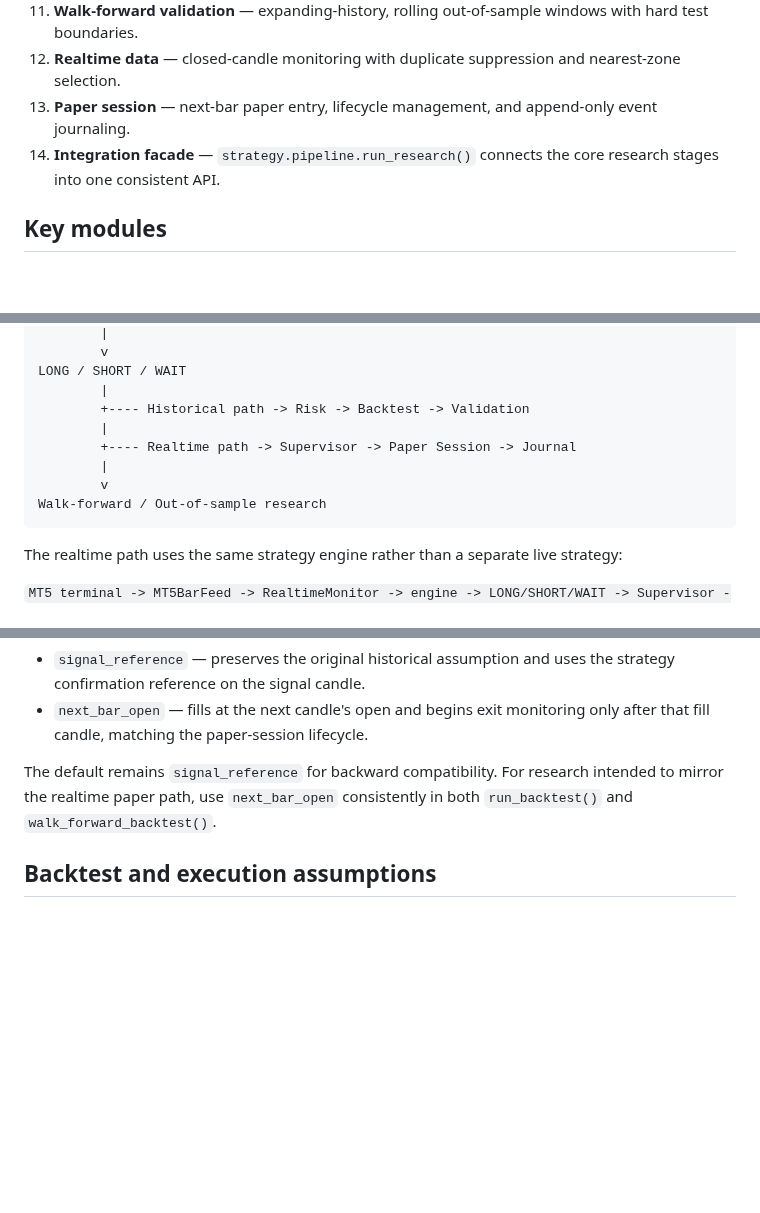
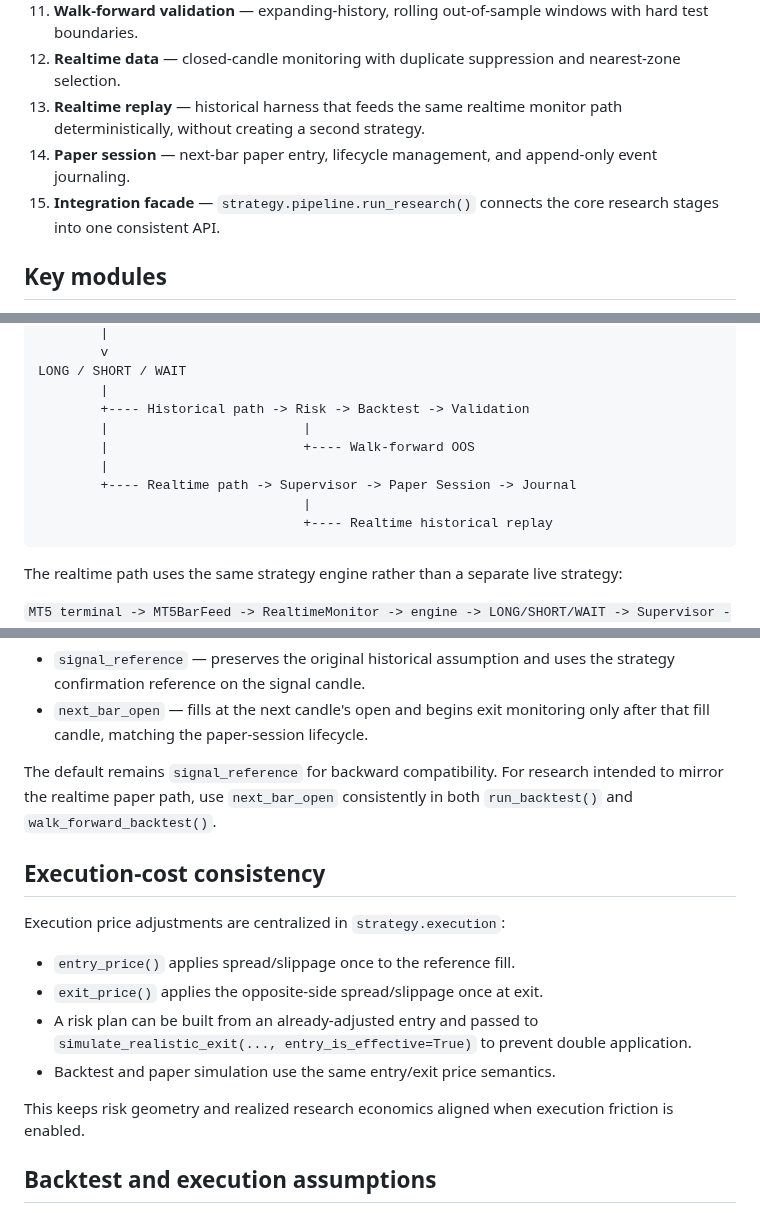
Before and after one commit to nongamertvchop-hue/Ariatrading, a Markdown page: README.md, 3 parts joined by grey strips. GitHub-like rendering; blank space fills up the shorter version.

Commit message:
Document execution consistency and realtime replay in 0.9.2

````diff
--- a/README.md
+++ b/README.md
@@ -30,8 +30,9 @@ The project is layered so every stage can be used together without duplicating s
 10. **Research validation** — chronological splits, R-based metrics, profit factor, drawdown and bootstrap expectancy uncertainty.
 11. **Walk-forward validation** — expanding-history, rolling out-of-sample windows with hard test boundaries.
 12. **Realtime data** — closed-candle monitoring with duplicate suppression and nearest-zone selection.
-13. **Paper session** — next-bar paper entry, lifecycle management, and append-only event journaling.
-14. **Integration facade** — `strategy.pipeline.run_research()` connects the core research stages into one consistent API.
+13. **Realtime replay** — historical harness that feeds the same realtime monitor path deterministically, without creating a second strategy.
+14. **Paper session** — next-bar paper entry, lifecycle management, and append-only event journaling.
+15. **Integration facade** — `strategy.pipeline.run_research()` connects the core research stages into one consistent API.
 
 ## Key modules
 
@@ -81,11 +83,12 @@ APPROACH -> TEST -> RECLAIM/REJECT -> CONFIRM
 LONG / SHORT / WAIT
         |
         +---- Historical path -> Risk -> Backtest -> Validation
+        |                         |
+        |                         +---- Walk-forward OOS
         |
         +---- Realtime path -> Supervisor -> Paper Session -> Journal
-        |
-        v
-Walk-forward / Out-of-sample research
+                                  |
+                                  +---- Realtime historical replay
 ```
 
 The realtime path uses the same strategy engine rather than a separate live strategy:
@@ -125,6 +128,17 @@ The components remain separately callable for unit testing and research experime
 
 The default remains `signal_reference` for backward compatibility. For research intended to mirror the realtime paper path, use `next_bar_open` consistently in both `run_backtest()` and `walk_forward_backtest()`.
 
+## Execution-cost consistency
+
+Execution price adjustments are centralized in `strategy.execution`:
+
+- `entry_price()` applies spread/slippage once to the reference fill.
+- `exit_price()` applies the opposite-side spread/slippage once at exit.
+- A risk plan can be built from an already-adjusted entry and passed to `simulate_realistic_exit(..., entry_is_effective=True)` to prevent double application.
+- Backtest and paper simulation use the same entry/exit price semantics.
+
+This keeps risk geometry and realized research economics aligned when execution friction is enabled.
+
 ## Backtest and execution assumptions
 
 - Only closed historical information is used to construct zones and structure.
````
Also changed, not shown: other parts of README.md (+11 -4 lines).
